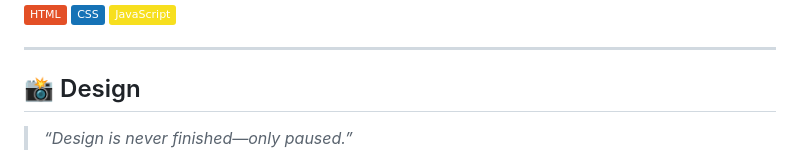
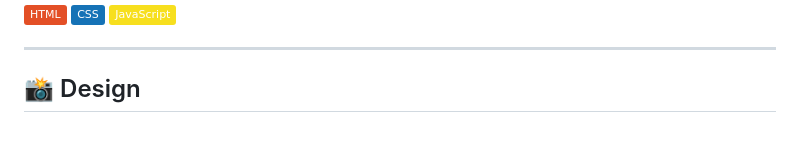
Before and after one commit to nitintonypaul/numa, a Markdown page: README.md, the part around the change. GitHub-like rendering; badges without logos; blank space fills up the shorter version.

```diff
--- a/README.md
+++ b/README.md
@@ -113,7 +113,6 @@ Have more questions? Visit [FAQ](https://github.com/nitintonypaul/numa/blob/main
 
 ## 📸 Design
 
-> _“Design is never finished—only paused.”_
 
 <div align="center">
   <img src="assets/NUMA-preview.png" alt="NUMA preview" />
```
